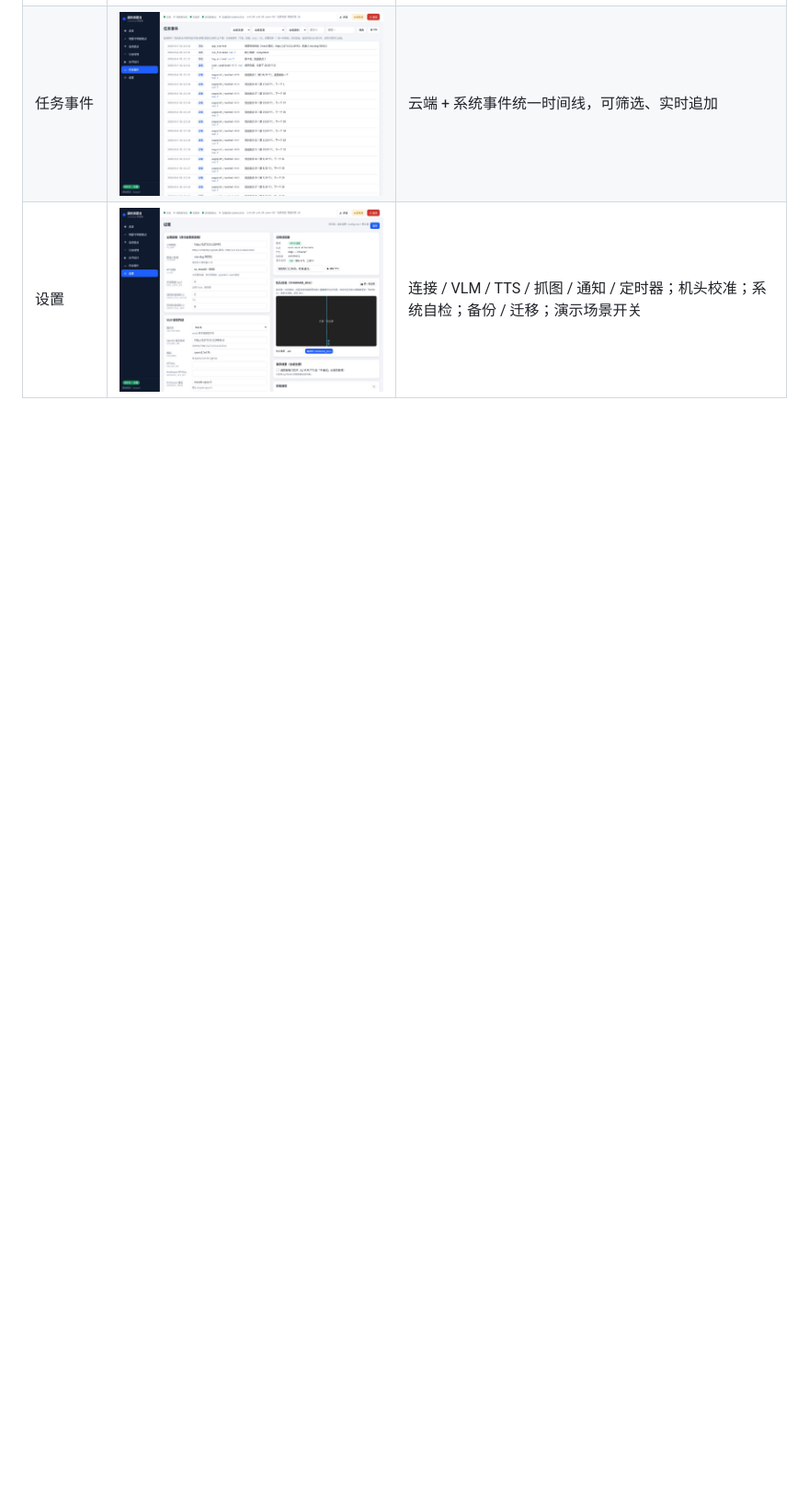
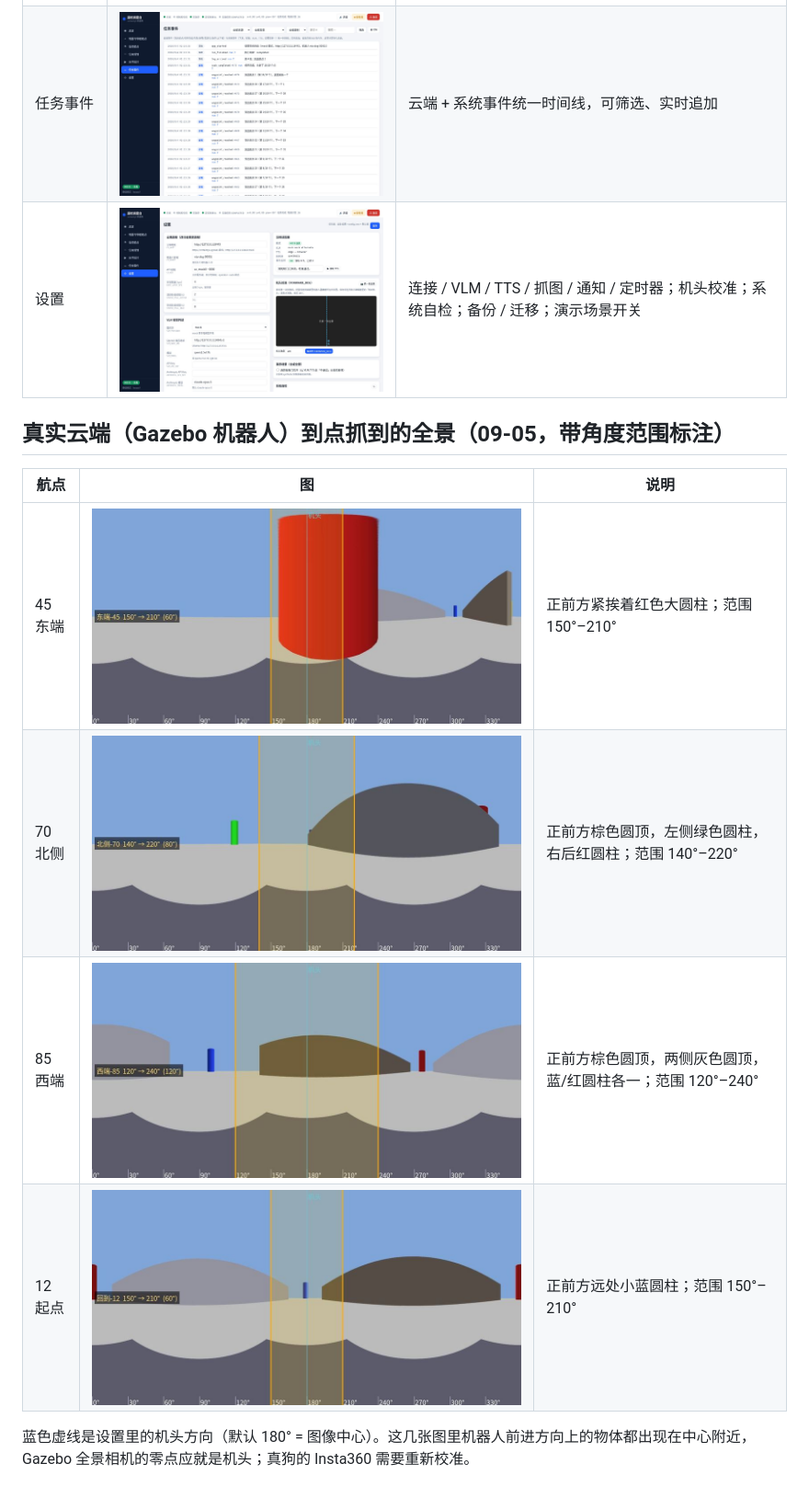
Before and after one commit to Nirvana051/patrol-scheduler, a Markdown page: docs/SCREENSHOTS.md, the part around the change. Shown at 92% size. Drawn GitHub-style; pictures changed too: docs/screenshots/real-12-home.jpg (added), docs/screenshots/real-45-east.jpg (added), docs/screenshots/real-70-north.jpg (added); blank space fills up the shorter version.

Commit message:
docs: 真机全景样张、场景说明、prompt 调整记录

```diff
--- a/docs/SCREENSHOTS.md
+++ b/docs/SCREENSHOTS.md
@@ -11,3 +11,14 @@
 | 执行监控（失败） | ![](screenshots/07-run-failed.jpg) | 第 1 段避障失败 0x234B，后续段中止；右上角「从某航点重跑剩余航点」 |
 | 任务事件 | ![](screenshots/08-events.jpg) | 云端 + 系统事件统一时间线，可筛选、实时追加 |
 | 设置 | ![](screenshots/09-settings.jpg) | 连接 / VLM / TTS / 抓图 / 通知 / 定时器；机头校准；系统自检；备份 / 迁移；演示场景开关 |
+
+## 真实云端（Gazebo 机器人）到点抓到的全景（09-05，带角度范围标注）
+
+| 航点 | 图 | 说明 |
+|------|----|------|
+| 45 东端 | ![](screenshots/real-45-east.jpg) | 正前方紧挨着红色大圆柱；范围 150°–210° |
+| 70 北侧 | ![](screenshots/real-70-north.jpg) | 正前方棕色圆顶，左侧绿色圆柱，右后红圆柱；范围 140°–220° |
+| 85 西端 | ![](screenshots/real-85-west.jpg) | 正前方棕色圆顶，两侧灰色圆顶，蓝/红圆柱各一；范围 120°–240° |
+| 12 起点 | ![](screenshots/real-12-home.jpg) | 正前方远处小蓝圆柱；范围 150°–210° |
+
+蓝色虚线是设置里的机头方向（默认 180° = 图像中心）。这几张图里机器人前进方向上的物体都出现在中心附近，Gazebo 全景相机的零点应就是机头；真狗的 Insta360 需要重新校准。
```
Also changed, not shown: docs/DEVLOG.md (+4 -0 lines).
